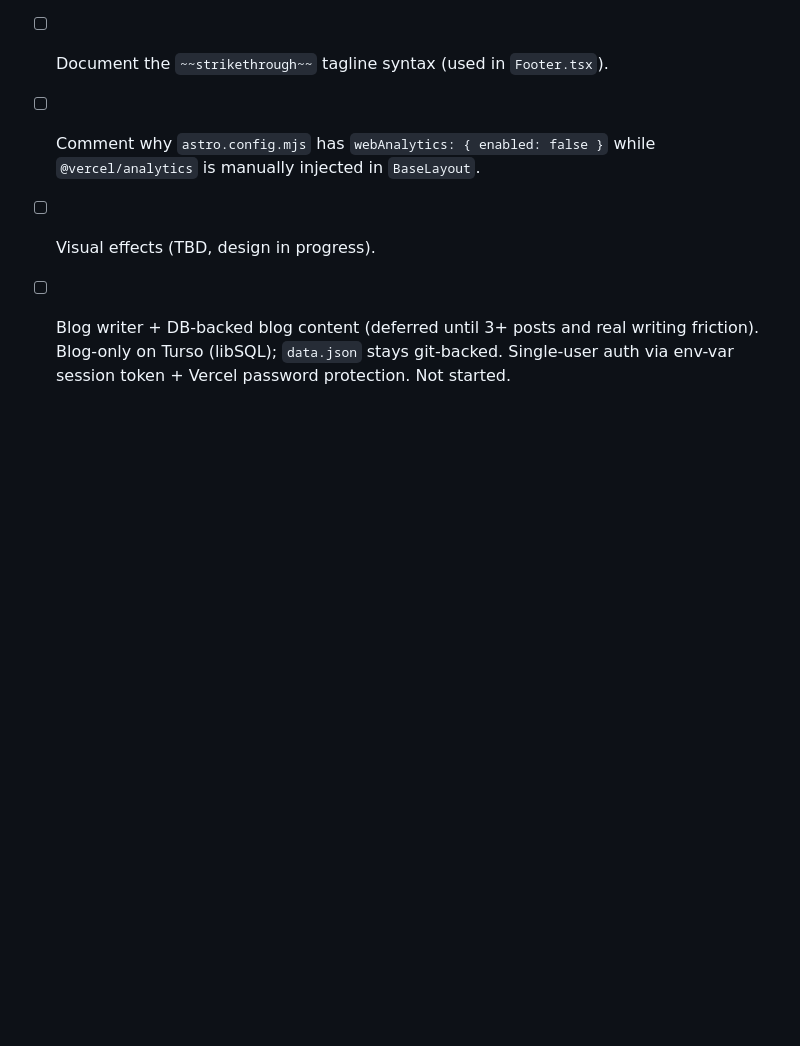
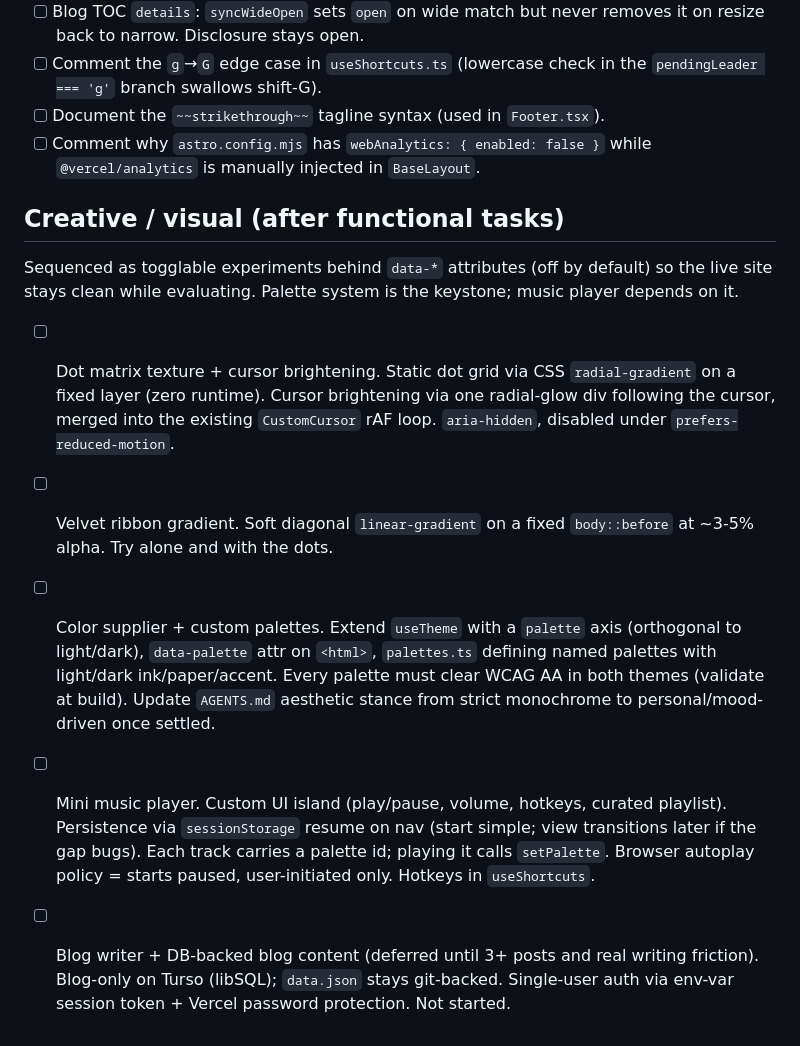
Before and after one commit to AarZoooo/portfolio, a Markdown page: AUDIT_TODO.md, the part around the change. Drawn GitHub-style; blank space fills up the shorter version.

Commit message:
docs: expand visual effects plan in audit todo

```diff
--- a/AUDIT_TODO.md
+++ b/AUDIT_TODO.md
@@ -65,7 +65,32 @@ None.
 - [ ] Document the `~~strikethrough~~` tagline syntax (used in `Footer.tsx`).
 - [ ] Comment why `astro.config.mjs` has `webAnalytics: { enabled: false }`
   while `@vercel/analytics` is manually injected in `BaseLayout`.
-- [ ] Visual effects (TBD, design in progress).
+
+## Creative / visual (after functional tasks)
+
+Sequenced as togglable experiments behind `data-*` attributes (off by default)
+so the live site stays clean while evaluating. Palette system is the keystone;
+music player depends on it.
+
+- [ ] Dot matrix texture + cursor brightening. Static dot grid via CSS
+  `radial-gradient` on a fixed layer (zero runtime). Cursor brightening via
+  one radial-glow div following the cursor, merged into the existing
+  `CustomCursor` rAF loop. `aria-hidden`, disabled under
+  `prefers-reduced-motion`.
+- [ ] Velvet ribbon gradient. Soft diagonal `linear-gradient` on a fixed
+  `body::before` at ~3-5% alpha. Try alone and with the dots.
+- [ ] Color supplier + custom palettes. Extend `useTheme` with a `palette`
+  axis (orthogonal to light/dark), `data-palette` attr on `<html>`,
+  `palettes.ts` defining named palettes with light/dark ink/paper/accent.
+  Every palette must clear WCAG AA in both themes (validate at build).
+  Update `AGENTS.md` aesthetic stance from strict monochrome to
+  personal/mood-driven once settled.
+- [ ] Mini music player. Custom UI island (play/pause, volume, hotkeys,
+  curated playlist). Persistence via `sessionStorage` resume on nav
+  (start simple; view transitions later if the gap bugs). Each track
+  carries a palette id; playing it calls `setPalette`. Browser autoplay
+  policy = starts paused, user-initiated only. Hotkeys in `useShortcuts`.
+
 - [ ] Blog writer + DB-backed blog content (deferred until 3+ posts and
   real writing friction). Blog-only on Turso (libSQL); `data.json` stays
   git-backed. Single-user auth via env-var session token + Vercel
```
